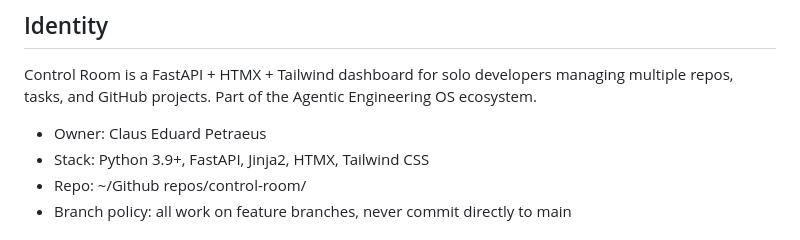
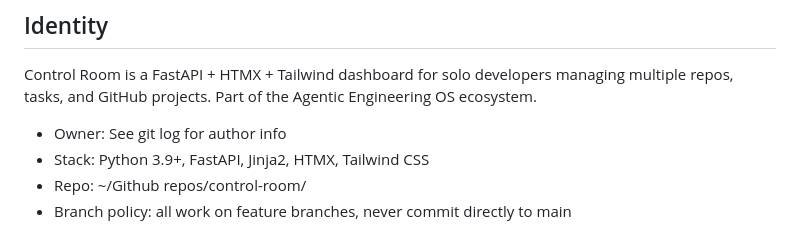
Before and after one commit to EduardPetraeus/control-room, a Markdown page: CLAUDE.md, the part around the change. Rendered like a GitHub page.

Commit message:
fix(security): remove personal name from CLAUDE.md
Replace hardcoded owner name with reference to git log.

Co-Authored-By: Claude Opus 4.6 <noreply@anthropic.com>

```diff
--- a/CLAUDE.md
+++ b/CLAUDE.md
@@ -3,7 +3,7 @@
 ## Identity
 Control Room is a FastAPI + HTMX + Tailwind dashboard for solo developers managing multiple repos, tasks, and GitHub projects. Part of the Agentic Engineering OS ecosystem.
 
-- Owner: Claus Eduard Petraeus
+- Owner: See git log for author info
 - Stack: Python 3.9+, FastAPI, Jinja2, HTMX, Tailwind CSS
 - Repo: ~/Github repos/control-room/
 - Branch policy: all work on feature branches, never commit directly to main
```
